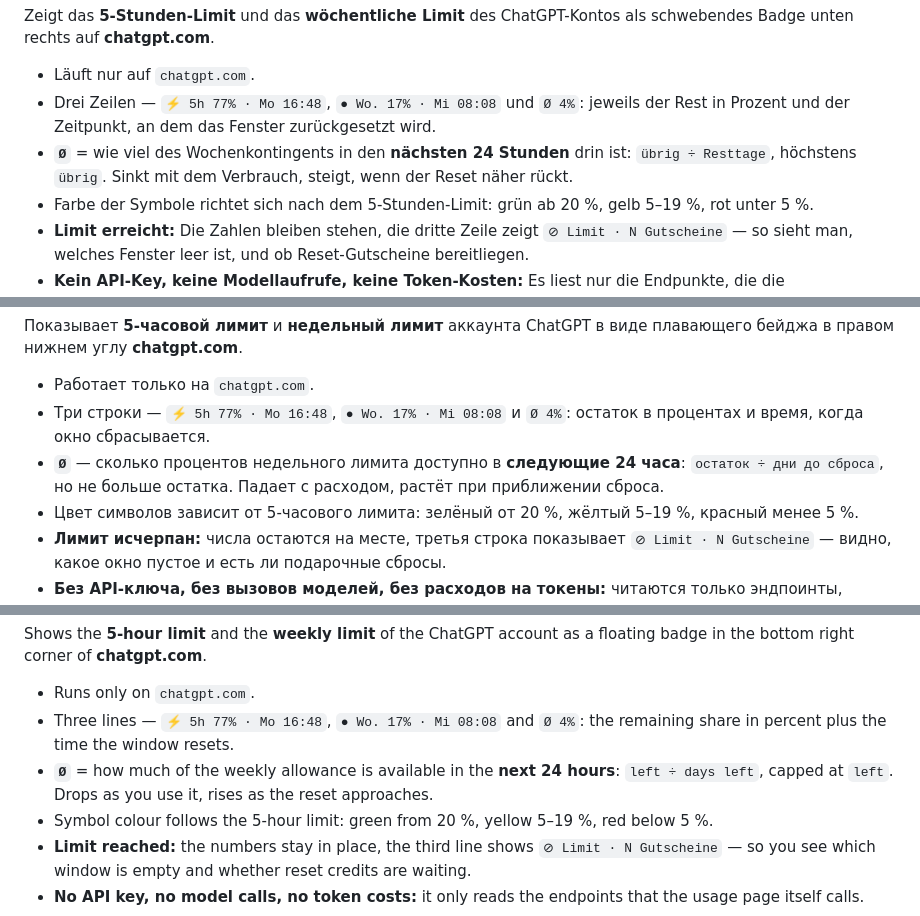
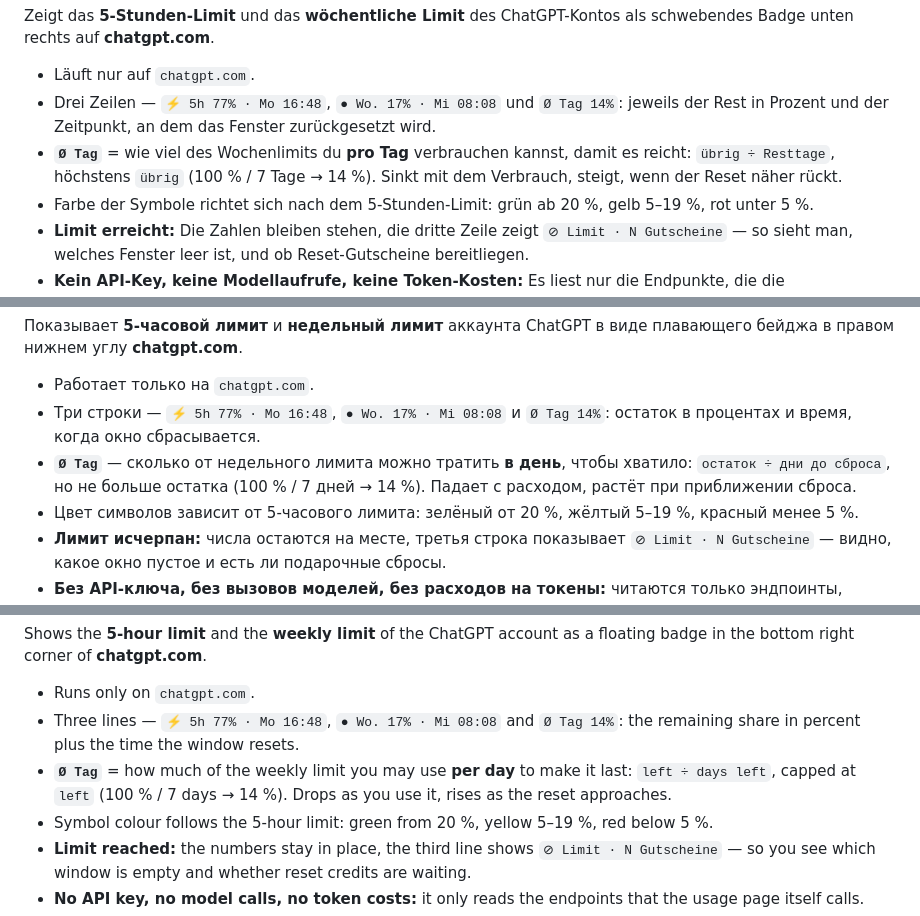
Before and after one commit to immerzu/xCodex-Costs, a Markdown page: description.md, 3 parts joined by grey strips. Drawn GitHub-style.

```diff
--- a/description.md
+++ b/description.md
@@ -1,8 +1,8 @@
 Zeigt das **5-Stunden-Limit** und das **wöchentliche Limit** des ChatGPT-Kontos als schwebendes Badge unten rechts auf **chatgpt.com**.
 
 - Läuft nur auf `chatgpt.com`.
-- Drei Zeilen — `⚡ 5h 77% · Mo 16:48`, `● Wo. 17% · Mi 08:08` und `Ø 4%`: jeweils der Rest in Prozent und der Zeitpunkt, an dem das Fenster zurückgesetzt wird.
-- **`Ø`** = wie viel des Wochenkontingents in den **nächsten 24 Stunden** drin ist: `übrig ÷ Resttage`, höchstens `übrig`. Sinkt mit dem Verbrauch, steigt, wenn der Reset näher rückt.
+- Drei Zeilen — `⚡ 5h 77% · Mo 16:48`, `● Wo. 17% · Mi 08:08` und `Ø Tag 14%`: jeweils der Rest in Prozent und der Zeitpunkt, an dem das Fenster zurückgesetzt wird.
+- **`Ø Tag`** = wie viel des Wochenlimits du **pro Tag** verbrauchen kannst, damit es reicht: `übrig ÷ Resttage`, höchstens `übrig` (100 % / 7 Tage → 14 %). Sinkt mit dem Verbrauch, steigt, wenn der Reset näher rückt.
 - Farbe der Symbole richtet sich nach dem 5-Stunden-Limit: grün ab 20 %, gelb 5–19 %, rot unter 5 %.
 - **Limit erreicht:** Die Zahlen bleiben stehen, die dritte Zeile zeigt `⊘ Limit · N Gutscheine` — so sieht man, welches Fenster leer ist, und ob Reset-Gutscheine bereitliegen.
 - **Kein API-Key, keine Modellaufrufe, keine Token-Kosten:** Es liest nur die Endpunkte, die die Nutzungsseite selbst aufruft.
@@ -15,8 +15,8 @@ Der Endpunkt ist intern und kann sich ändern — dann zeigt das Badge einen Feh
 Показывает **5-часовой лимит** и **недельный лимит** аккаунта ChatGPT в виде плавающего бейджа в правом нижнем углу **chatgpt.com**.
 
 - Работает только на `chatgpt.com`.
-- Три строки — `⚡ 5h 77% · Mo 16:48`, `● Wo. 17% · Mi 08:08` и `Ø 4%`: остаток в процентах и время, когда окно сбрасывается.
-- **`Ø`** — сколько процентов недельного лимита доступно в **следующие 24 часа**: `остаток ÷ дни до сброса`, но не больше остатка. Падает с расходом, растёт при приближении сброса.
+- Три строки — `⚡ 5h 77% · Mo 16:48`, `● Wo. 17% · Mi 08:08` и `Ø Tag 14%`: остаток в процентах и время, когда окно сбрасывается.
+- **`Ø Tag`** — сколько от недельного лимита можно тратить **в день**, чтобы хватило: `остаток ÷ дни до сброса`, но не больше остатка (100 % / 7 дней → 14 %). Падает с расходом, растёт при приближении сброса.
 - Цвет символов зависит от 5-часового лимита: зелёный от 20 %, жёлтый 5–19 %, красный менее 5 %.
 - **Лимит исчерпан:** числа остаются на месте, третья строка показывает `⊘ Limit · N Gutscheine` — видно, какое окно пустое и есть ли подарочные сбросы.
 - **Без API-ключа, без вызовов моделей, без расходов на токены:** читаются только эндпоинты, которые запрашивает сама страница использования.
@@ -29,8 +29,8 @@ Der Endpunkt ist intern und kann sich ändern — dann zeigt das Badge einen Feh
 Shows the **5-hour limit** and the **weekly limit** of the ChatGPT account as a floating badge in the bottom right corner of **chatgpt.com**.
 
 - Runs only on `chatgpt.com`.
-- Three lines — `⚡ 5h 77% · Mo 16:48`, `● Wo. 17% · Mi 08:08` and `Ø 4%`: the remaining share in percent plus the time the window resets.
-- **`Ø`** = how much of the weekly allowance is available in the **next 24 hours**: `left ÷ days left`, capped at `left`. Drops as you use it, rises as the reset approaches.
+- Three lines — `⚡ 5h 77% · Mo 16:48`, `● Wo. 17% · Mi 08:08` and `Ø Tag 14%`: the remaining share in percent plus the time the window resets.
+- **`Ø Tag`** = how much of the weekly limit you may use **per day** to make it last: `left ÷ days left`, capped at `left` (100 % / 7 days → 14 %). Drops as you use it, rises as the reset approaches.
 - Symbol colour follows the 5-hour limit: green from 20 %, yellow 5–19 %, red below 5 %.
 - **Limit reached:** the numbers stay in place, the third line shows `⊘ Limit · N Gutscheine` — so you see which window is empty and whether reset credits are waiting.
 - **No API key, no model calls, no token costs:** it only reads the endpoints that the usage page itself calls.
```
Also changed, not shown: CHANGELOG.md (+6 -0 lines), README.md (+6 -10 lines), docs/badge.png, 1 other file.
